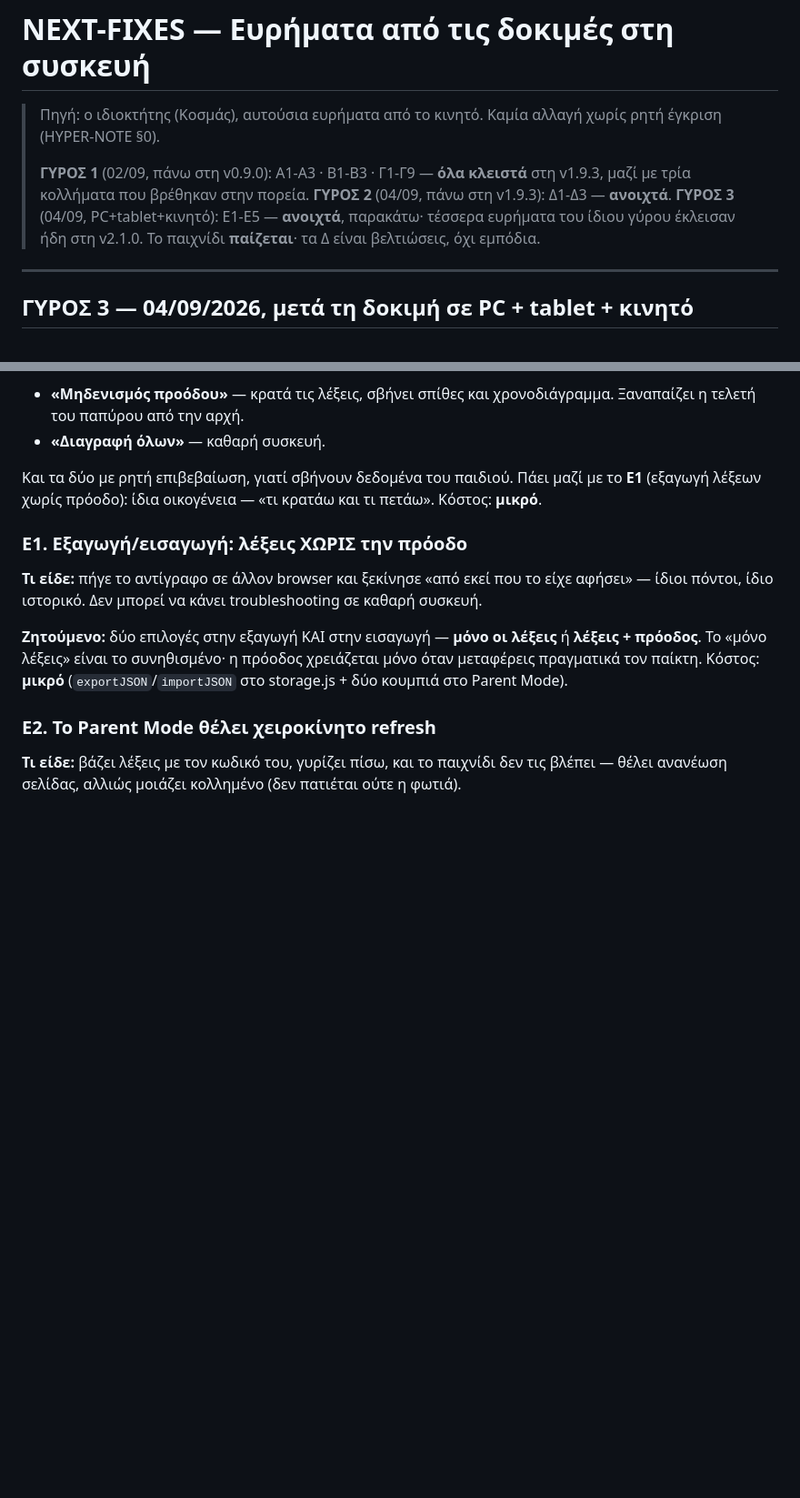
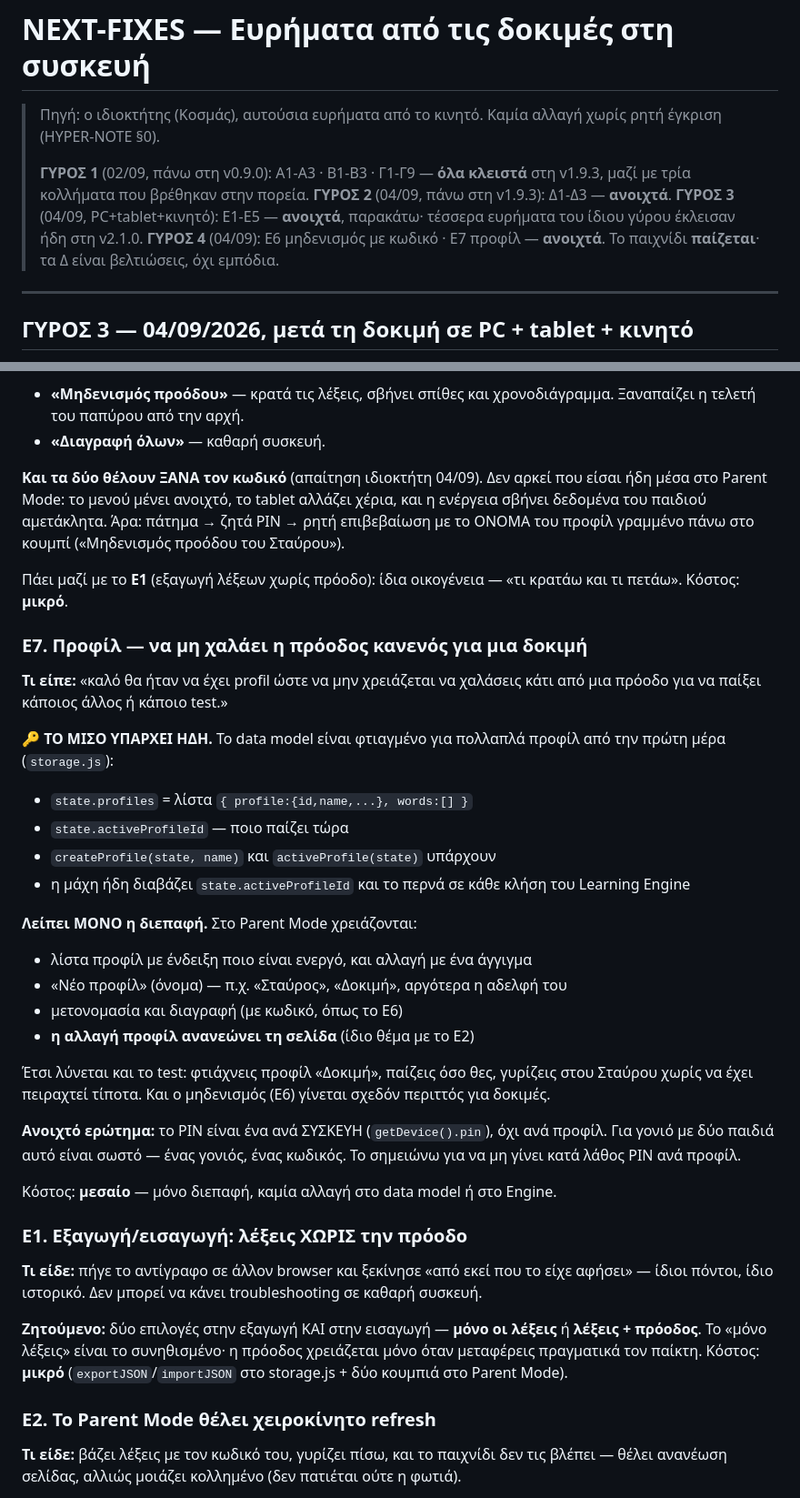
Before and after one commit to vKocmac/flame-path, a Markdown page: NEXT-FIXES.md, 2 parts joined by grey strips. Shown at 91% size. GitHub-like rendering; blank space fills up the shorter version.

Commit message:
NEXT-FIXES: ο μηδενισμός θέλει κωδικό, και Ε7 — προφίλ
Ε6: ο μηδενισμός και η διαγραφή ζητούν ΞΑΝΑ το PIN, όχι απλώς να είσαι
μέσα στο Parent Mode — το μενού μένει ανοιχτό και το tablet αλλάζει χέρια.
Επιβεβαίωση με το όνομα του προφίλ πάνω στο κουμπί.

Ε7: προφίλ, ώστε μια δοκιμή να μη χαλάει την πρόοδο κανενός. Καταγράφεται
ότι το data model το υποστηρίζει ΗΔΗ (state.profiles, activeProfileId,
createProfile, activeProfile — και η μάχη ήδη περνά το activeProfileId στο
Engine). Λείπει μόνο η διεπαφή: λίστα, αλλαγή, νέο, μετονομασία, διαγραφή,
και ανανέωση σελίδας στην αλλαγή. Σημειώνεται επίσης ότι το PIN είναι ανά
συσκευή και πρέπει να μείνει έτσι — ένας γονιός, ένας κωδικός.

Co-Authored-By: Claude Opus 5 <noreply@anthropic.com>

```diff
--- a/NEXT-FIXES.md
+++ b/NEXT-FIXES.md
@@ -8,6 +8,7 @@
 > **ΓΥΡΟΣ 2** (04/09, πάνω στη v1.9.3): Δ1-Δ3 — **ανοιχτά**.
 > **ΓΥΡΟΣ 3** (04/09, PC+tablet+κινητό): Ε1-Ε5 — **ανοιχτά**, παρακάτω·
 > τέσσερα ευρήματα του ίδιου γύρου έκλεισαν ήδη στη v2.1.0.
+> **ΓΥΡΟΣ 4** (04/09): Ε6 μηδενισμός με κωδικό · Ε7 προφίλ — **ανοιχτά**.
 > Το παιχνίδι **παίζεται**· τα Δ είναι βελτιώσεις, όχι εμπόδια.
 
 ---
@@ -55,9 +56,43 @@ cache (v2.0.0) **λύθηκε**.
   χρονοδιάγραμμα. Ξαναπαίζει η τελετή του παπύρου από την αρχή.
 - **«Διαγραφή όλων»** — καθαρή συσκευή.
 
-Και τα δύο με ρητή επιβεβαίωση, γιατί σβήνουν δεδομένα του παιδιού.
+**Και τα δύο θέλουν ΞΑΝΑ τον κωδικό** (απαίτηση ιδιοκτήτη 04/09). Δεν
+αρκεί που είσαι ήδη μέσα στο Parent Mode: το μενού μένει ανοιχτό, το
+tablet αλλάζει χέρια, και η ενέργεια σβήνει δεδομένα του παιδιού
+αμετάκλητα. Άρα: πάτημα → ζητά PIN → ρητή επιβεβαίωση με το ΟΝΟΜΑ του
+προφίλ γραμμένο πάνω στο κουμπί («Μηδενισμός προόδου του Σταύρου»).
+
 Πάει μαζί με το **Ε1** (εξαγωγή λέξεων χωρίς πρόοδο): ίδια οικογένεια —
 «τι κρατάω και τι πετάω». Κόστος: **μικρό**.
+
+### Ε7. Προφίλ — να μη χαλάει η πρόοδος κανενός για μια δοκιμή
+
+**Τι είπε:** «καλό θα ήταν να έχει profil ώστε να μην χρειάζεται να
+χαλάσεις κάτι από μια πρόοδο για να παίξει κάποιος άλλος ή κάποιο test.»
+
+**🔑 ΤΟ ΜΙΣΟ ΥΠΑΡΧΕΙ ΗΔΗ.** Το data model είναι φτιαγμένο για πολλαπλά
+προφίλ από την πρώτη μέρα (`storage.js`):
+- `state.profiles` = λίστα `{ profile:{id,name,...}, words:[] }`
+- `state.activeProfileId` — ποιο παίζει τώρα
+- `createProfile(state, name)` και `activeProfile(state)` υπάρχουν
+- η μάχη ήδη διαβάζει `state.activeProfileId` και το περνά σε κάθε κλήση
+  του Learning Engine
+
+**Λείπει ΜΟΝΟ η διεπαφή.** Στο Parent Mode χρειάζονται:
+- λίστα προφίλ με ένδειξη ποιο είναι ενεργό, και αλλαγή με ένα άγγιγμα
+- «Νέο προφίλ» (όνομα) — π.χ. «Σταύρος», «Δοκιμή», αργότερα η αδελφή του
+- μετονομασία και διαγραφή (με κωδικό, όπως το Ε6)
+- **η αλλαγή προφίλ ανανεώνει τη σελίδα** (ίδιο θέμα με το Ε2)
+
+Έτσι λύνεται και το test: φτιάχνεις προφίλ «Δοκιμή», παίζεις όσο θες,
+γυρίζεις στου Σταύρου χωρίς να έχει πειραχτεί τίποτα. Και ο μηδενισμός
+(Ε6) γίνεται σχεδόν περιττός για δοκιμές.
+
+**Ανοιχτό ερώτημα:** το PIN είναι ένα ανά ΣΥΣΚΕΥΗ (`getDevice().pin`), όχι
+ανά προφίλ. Για γονιό με δύο παιδιά αυτό είναι σωστό — ένας γονιός, ένας
+κωδικός. Το σημειώνω για να μη γίνει κατά λάθος PIN ανά προφίλ.
+
+Κόστος: **μεσαίο** — μόνο διεπαφή, καμία αλλαγή στο data model ή στο Engine.
 
 ### Ε1. Εξαγωγή/εισαγωγή: λέξεις ΧΩΡΙΣ την πρόοδο
 
```
